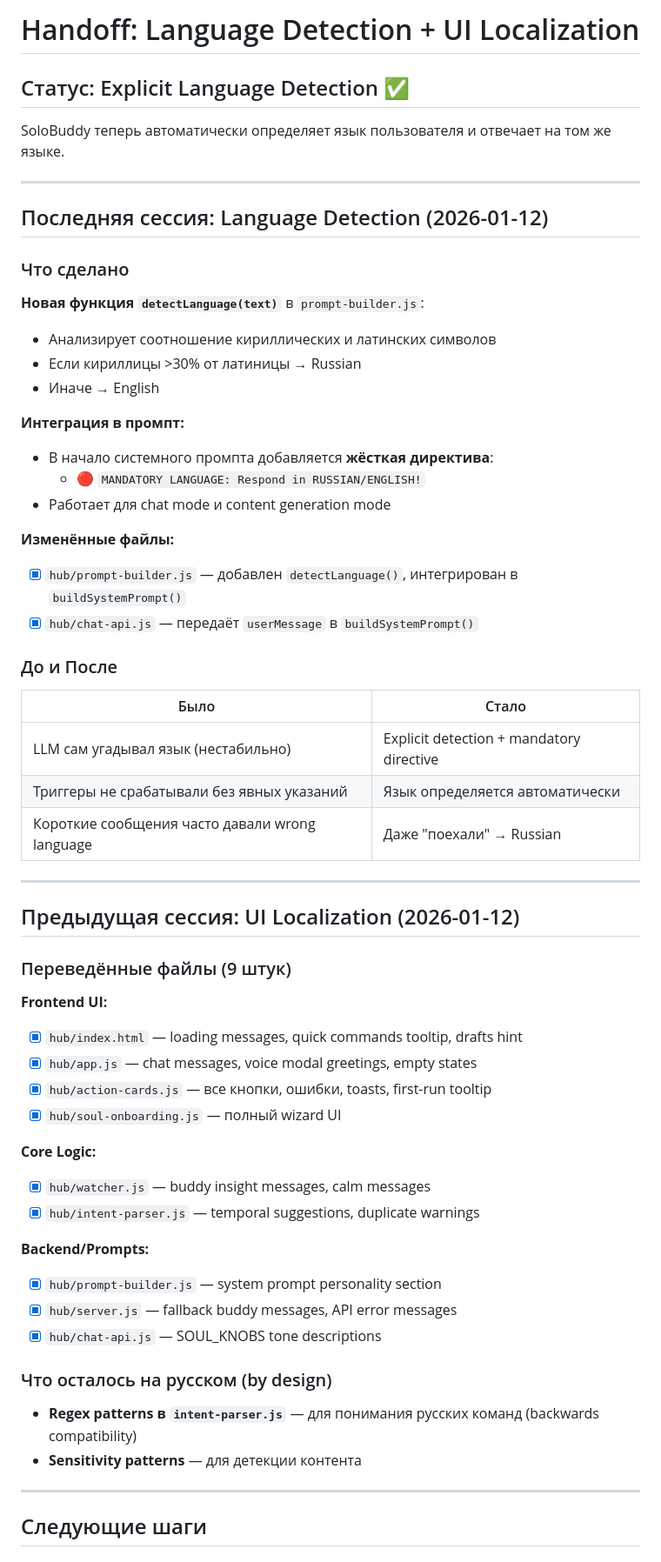
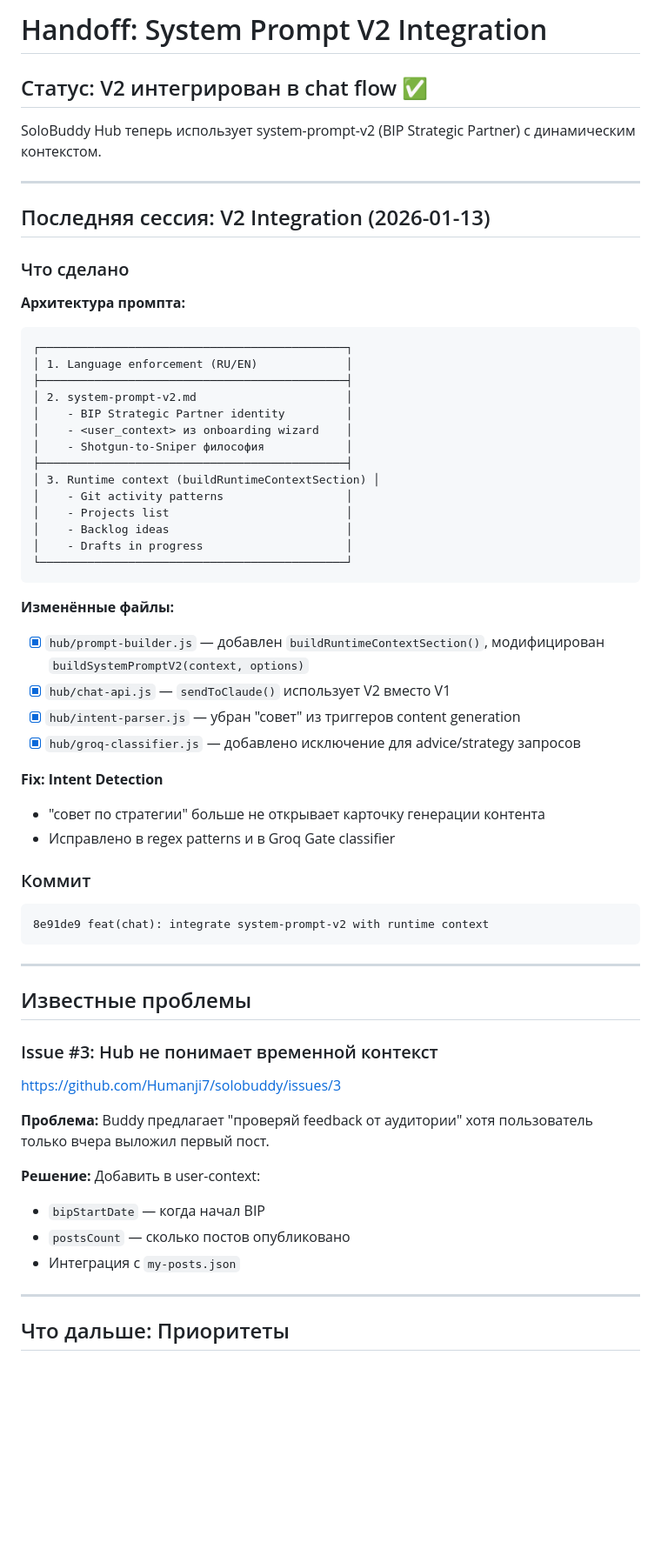
Before and after one commit to Humanji7/solobuddy, a Markdown page: HANDOFF.md, the part around one of its changes. Shown at 87% size. Drawn GitHub-style; blank space fills up the shorter version.

Commit message:
docs: update handoff with V2 integration session
- Current state: system-prompt-v2 integrated with runtime context
- Known issue: #3 - Hub needs temporal context
- Prioritized next steps for development

Co-Authored-By: Claude Opus 4.5 <noreply@anthropic.com>

````diff
--- a/HANDOFF.md
+++ b/HANDOFF.md
@@ -1,63 +1,63 @@
-# Handoff: Language Detection + UI Localization
+# Handoff: System Prompt V2 Integration
 
-## Статус: Explicit Language Detection ✅
+## Статус: V2 интегрирован в chat flow ✅
 
-SoloBuddy теперь автоматически определяет язык пользователя и отвечает на том же языке.
+SoloBuddy Hub теперь использует system-prompt-v2 (BIP Strategic Partner) с динамическим контекстом.
 
 ---
 
-## Последняя сессия: Language Detection (2026-01-12)
+## Последняя сессия: V2 Integration (2026-01-13)
 
 ### Что сделано
 
-**Новая функция `detectLanguage(text)`** в `prompt-builder.js`:
-- Анализирует соотношение кириллических и латинских символов
-- Если кириллицы >30% от латиницы → Russian
-- Иначе → English
-
-**Интеграция в промпт:**
-- В начало системного промпта добавляется **жёсткая директива**:
-  - 🔴 `MANDATORY LANGUAGE: Respond in RUSSIAN/ENGLISH!`
-- Работает для chat mode и content generation mode
+**Архитектура промпта:**
+```
+┌─────────────────────────────────────────────┐
+│ 1. Language enforcement (RU/EN)             │
+├─────────────────────────────────────────────┤
+│ 2. system-prompt-v2.md                      │
+│    - BIP Strategic Partner identity         │
+│    - <user_context> из onboarding wizard    │
+│    - Shotgun-to-Sniper философия            │
+├─────────────────────────────────────────────┤
+│ 3. Runtime context (buildRuntimeContextSection) │
+│    - Git activity patterns                  │
+│    - Projects list                          │
+│    - Backlog ideas                          │
+│    - Drafts in progress                     │
+└─────────────────────────────────────────────┘
+```
 
 **Изменённые файлы:**
-- [x] `hub/prompt-builder.js` — добавлен `detectLanguage()`, интегрирован в `buildSystemPrompt()`
-- [x] `hub/chat-api.js` — передаёт `userMessage` в `buildSystemPrompt()`
+- [x] `hub/prompt-builder.js` — добавлен `buildRuntimeContextSection()`, модифицирован `buildSystemPromptV2(context, options)`
+- [x] `hub/chat-api.js` — `sendToClaude()` использует V2 вместо V1
+- [x] `hub/intent-parser.js` — убран "совет" из триггеров content generation
+- [x] `hub/groq-classifier.js` — добавлено исключение для advice/strategy запросов
 
-### До и После
+**Fix: Intent Detection**
+- "совет по стратегии" больше не открывает карточку генерации контента
+- Исправлено в regex patterns и в Groq Gate classifier
 
-| Было | Стало |
-|------|-------|
-| LLM сам угадывал язык (нестабильно) | Explicit detection + mandatory directive |
-| Триггеры не срабатывали без явных указаний | Язык определяется автоматически |
-| Короткие сообщения часто давали wrong language | Даже "поехали" → Russian |
+### Коммит
+```
+8e91de9 feat(chat): integrate system-prompt-v2 with runtime context
+```
 
 ---
 
-## Предыдущая сессия: UI Localization (2026-01-12)
+## Известные проблемы
 
-### Переведённые файлы (9 штук)
+### Issue #3: Hub не понимает временной контекст
+https://github.com/Humanji7/solobuddy/issues/3
 
-**Frontend UI:**
-- [x] `hub/index.html` — loading messages, quick commands tooltip, drafts hint
-- [x] `hub/app.js` — chat messages, voice modal greetings, empty states
-- [x] `hub/action-cards.js` — все кнопки, ошибки, toasts, first-run tooltip
-- [x] `hub/soul-onboarding.js` — полный wizard UI
+**Проблема:** Buddy предлагает "проверяй feedback от аудитории" хотя пользователь только вчера выложил первый пост.
 
-**Core Logic:**
-- [x] `hub/watcher.js` — buddy insight messages, calm messages
-- [x] `hub/intent-parser.js` — temporal suggestions, duplicate warnings
-
-**Backend/Prompts:**
-- [x] `hub/prompt-builder.js` — system prompt personality section
-- [x] `hub/server.js` — fallback buddy messages, API error messages
-- [x] `hub/chat-api.js` — SOUL_KNOBS tone descriptions
-
-### Что осталось на русском (by design)
-- **Regex patterns в `intent-parser.js`** — для понимания русских команд (backwards compatibility)
-- **Sensitivity patterns** — для детекции контента
+**Решение:** Добавить в user-context:
+- `bipStartDate` — когда начал BIP
+- `postsCount` — сколько постов опубликовано
+- Интеграция с `my-posts.json`
 
 ---
 
-## Следующие шаги
+## Что дальше: Приоритеты
 
````
Also changed, not shown: other parts of HANDOFF.md (+54 -5 lines).
